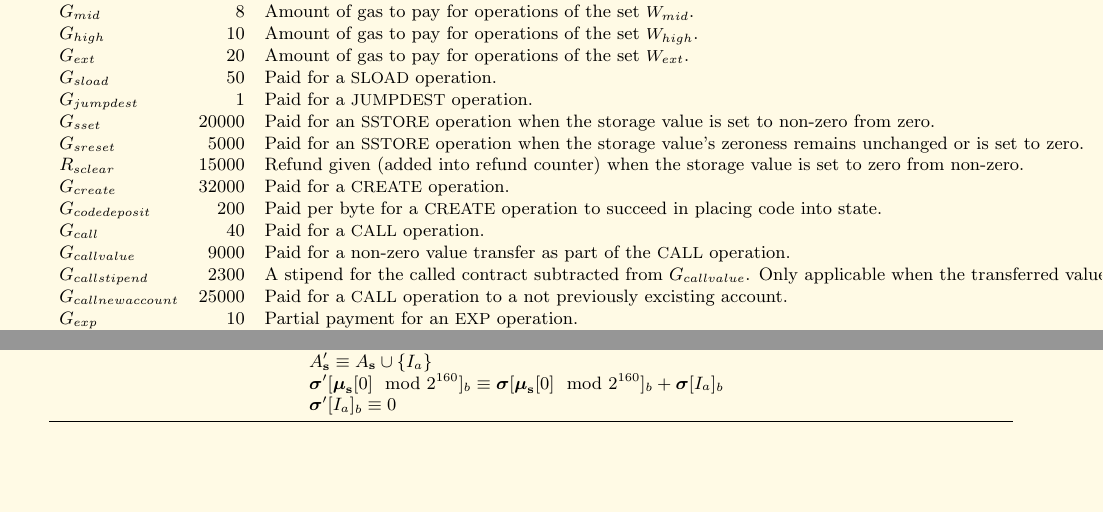
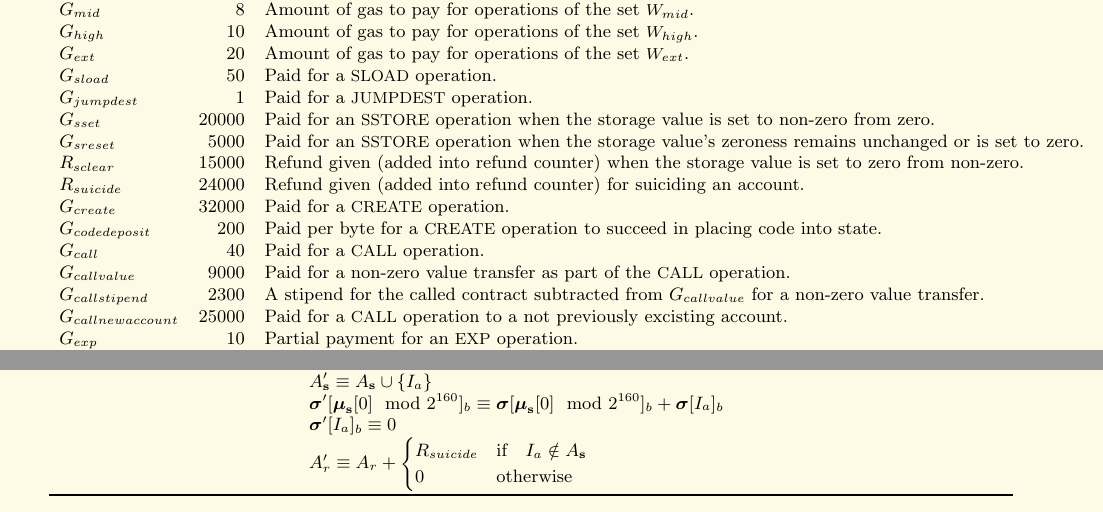
Before and after one commit to ethereum/yellowpaper, a LaTeX paper (Paper.tex): two parts of pages 20 and 29 of 30, joined at a grey line, cut so that both start at the same text, the shorter picture padded with empty space. Compiled offline with pdfLaTeX.

Commit message:
add suicide refund

```diff
--- a/Paper.tex
+++ b/Paper.tex
@@ -1487,11 +1487,12 @@ $G_{jumpdest}$ & 1 & Paid for a {\small JUMPDEST} operation. \\
 $G_{sset}$ & 20000 & Paid for an {\small SSTORE} operation when the storage value is set to non-zero from zero. \\
 $G_{sreset}$ & 5000 & Paid for an {\small SSTORE} operation when the storage value's zeroness remains unchanged or is set to zero. \\
 $R_{sclear}$ & 15000 & Refund given (added into refund counter) when the storage value is set to zero from non-zero. \\
+$R_{suicide}$ & 24000 & Refund given (added into refund counter) for suiciding an account. \\
 $G_{create}$ & 32000 & Paid for a {\small CREATE} operation. \\
 $G_{codedeposit}$ & 200 & Paid per byte for a {\small CREATE} operation to succeed in placing code into state. \\
 $G_{call}$ & 40 & Paid for a {\small CALL} operation. \\
 $G_{callvalue}$ & 9000 & Paid for a non-zero value transfer as part of the {\small CALL} operation. \\
-$G_{callstipend}$ & 2300 & A stipend for the called contract subtracted from $G_{callvalue}$. Only applicable when the transferred value is non-zero. \\
+$G_{callstipend}$ & 2300 & A stipend for the called contract subtracted from $G_{callvalue}$ for a non-zero value transfer. \\
 $G_{callnewaccount}$ & 25000 & Paid for a {\small CALL} operation to a not previously excisting account. \\
 $G_{exp}$ & 10 & Partial payment for an {\small EXP} operation. \\
 $G_{expbyte}$ & 10 & Partial payment when multiplied by $\lceil\log_{256}(exponent)\rceil$ for the {\small EXP} operation. \\
@@ -1984,7 +1985,11 @@ G_{callnewaccount} & \text{if} \quad \boldsymbol{\sigma}[\boldsymbol{\mu}_\mathb
 0xff & {\small SUICIDE} & 1 & 0 & Halt execution and register account for later deletion. \\
 &&&& $A'_\mathbf{s} \equiv A_\mathbf{s} \cup \{ I_a \}$ \\
 &&&& $\boldsymbol{\sigma}'[\boldsymbol{\mu}_\mathbf{s}[0] \mod 2^{160}]_b \equiv \boldsymbol{\sigma}[\boldsymbol{\mu}_\mathbf{s}[0] \mod 2^{160}]_b + \boldsymbol{\sigma}[I_a]_b$ \\
-&&&& $\boldsymbol{\sigma}'[I_a]_b \equiv 0$ \\\bottomrule
+&&&& $\boldsymbol{\sigma}'[I_a]_b \equiv 0$ \\
+&&&& $A'_{r} \equiv A_{r} + \begin{cases}
+R_{suicide} & \text{if} \quad I_a \notin A_\mathbf{s} \\
+0 & \text{otherwise}
+\end{cases}$ \\\bottomrule
 \end{tabular*}
 
 %\section{Low-level Lisp-like Language}\label{app:lll}
```
